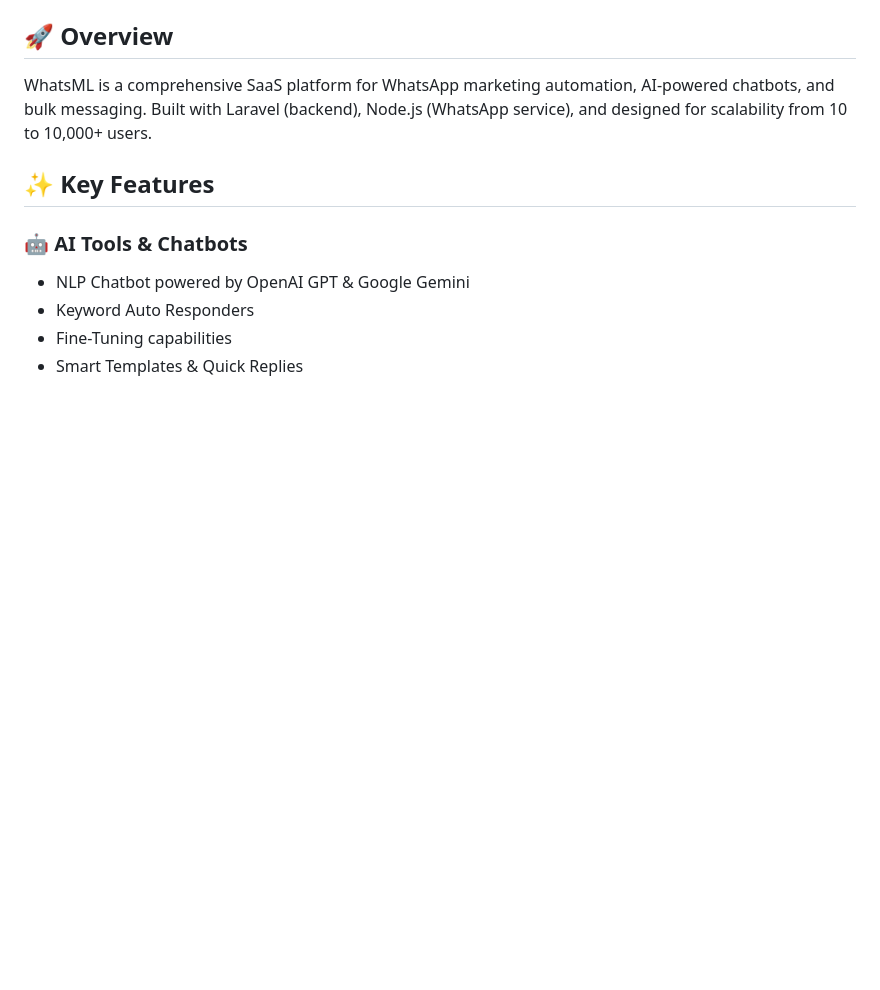
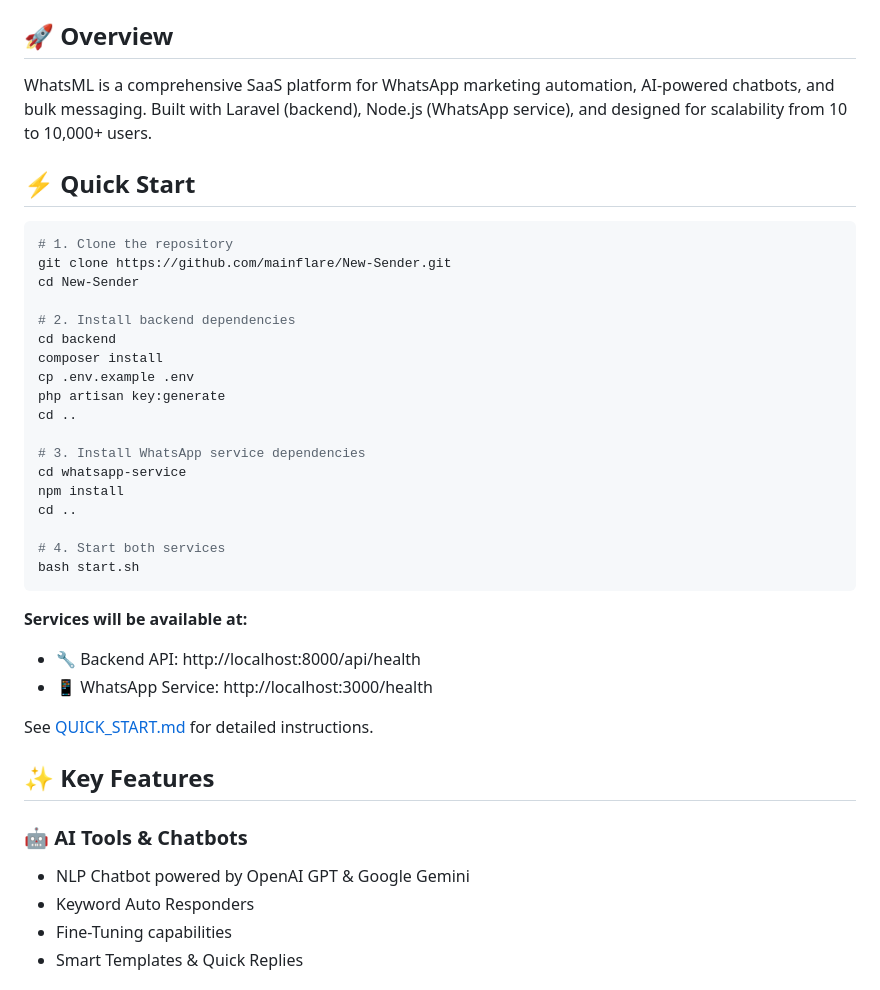
Before and after one commit to mainflare/New-Sender, a Markdown page: README.md, the part around the change printed below. Drawn GitHub-style; blank space fills up the shorter version.

Commit message:
Docs: Add installation instructions and badges to README
- Add status badges for quick reference
- Include Quick Start section with installation steps
- Document service URLs for easy access
- Reference QUICK_START.md for detailed instructions

Platform ready for deployment! 🚀

````diff
--- a/README.md
+++ b/README.md
@@ -3,6 +7,35 @@
 ## 🚀 Overview
 
 WhatsML is a comprehensive SaaS platform for WhatsApp marketing automation, AI-powered chatbots, and bulk messaging. Built with Laravel (backend), Node.js (WhatsApp service), and designed for scalability from 10 to 10,000+ users.
+
+## ⚡ Quick Start
+
+```bash
+# 1. Clone the repository
+git clone https://github.com/mainflare/New-Sender.git
+cd New-Sender
+
+# 2. Install backend dependencies
+cd backend
+composer install
+cp .env.example .env
+php artisan key:generate
+cd ..
+
+# 3. Install WhatsApp service dependencies
+cd whatsapp-service
+npm install
+cd ..
+
+# 4. Start both services
+bash start.sh
+```
+
+**Services will be available at:**
+- 🔧 Backend API: http://localhost:8000/api/health
+- 📱 WhatsApp Service: http://localhost:3000/health
+
+See [QUICK_START.md](QUICK_START.md) for detailed instructions.
 
 ## ✨ Key Features
 
````
Also changed, not shown: other parts of README.md (+4 -0 lines).
